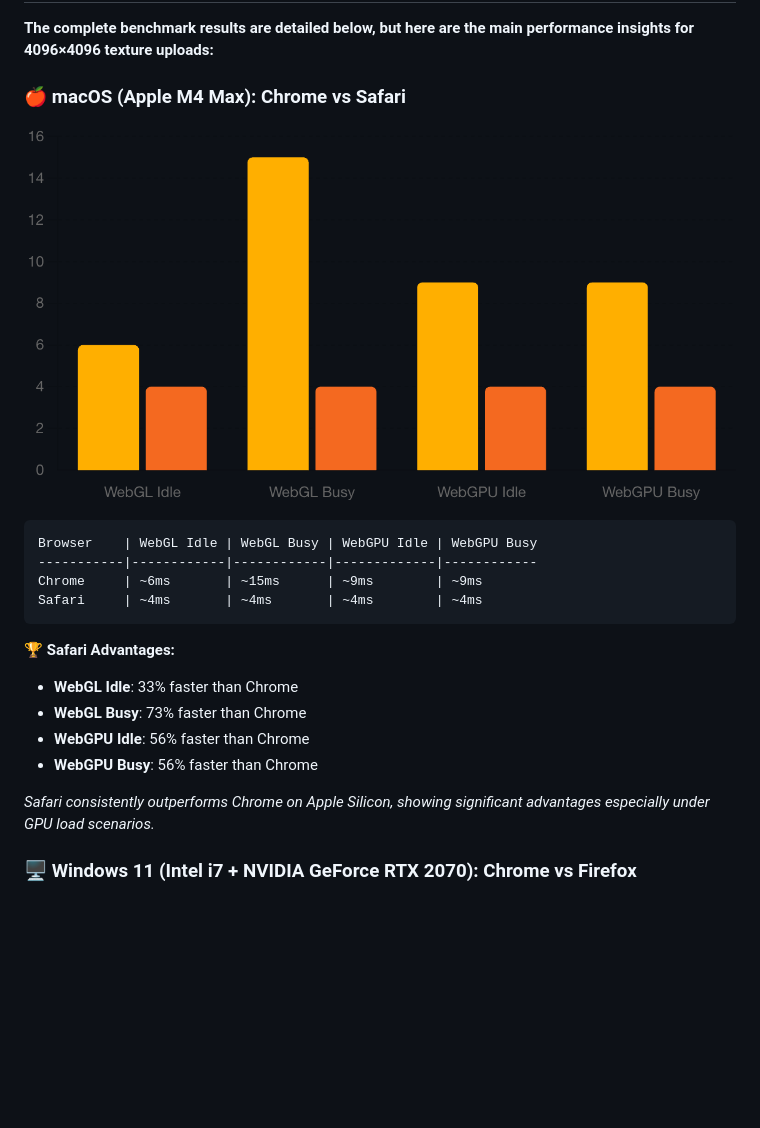
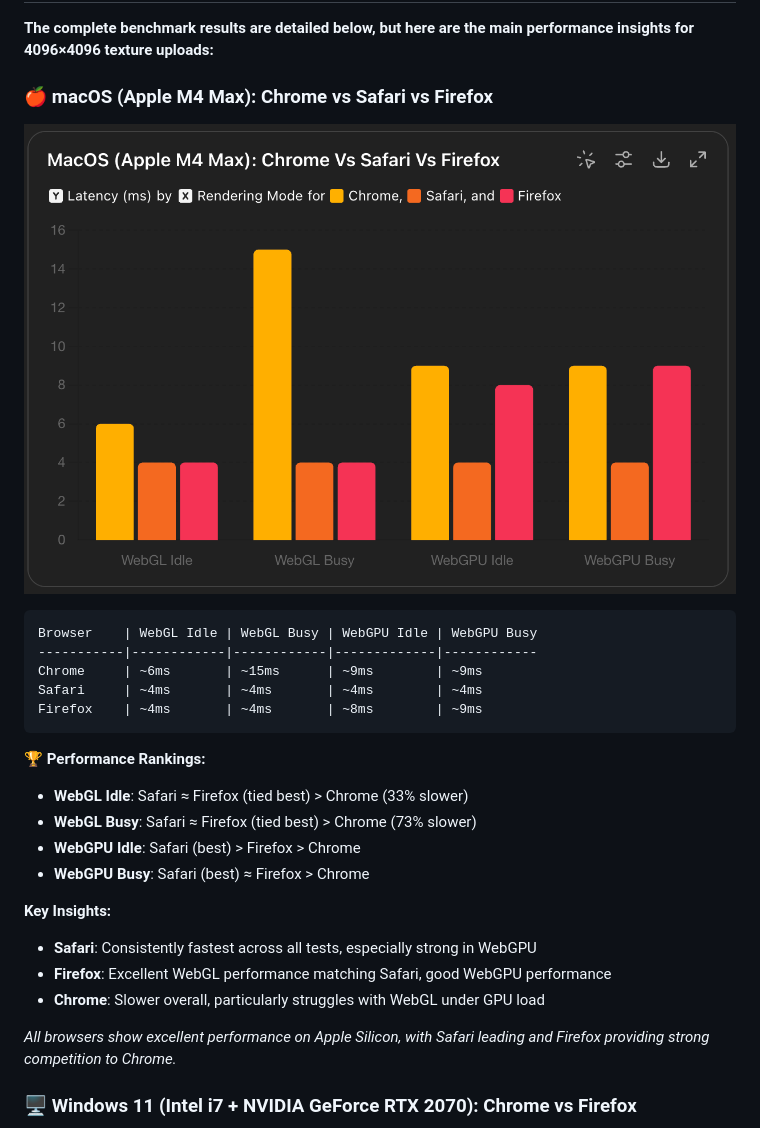
Before and after one commit to mvaligursky/webgl-webgpu-texture-upload, a Markdown page: README.md, the part around the change printed below. Drawn GitHub-style; pictures changed too: macos.png; blank space fills up the shorter version.

Commit message:
updated with firefox. Also can run individual tests.

````diff
--- a/README.md
+++ b/README.md
@@ -100,7 +100,7 @@ The WebGPU benchmark (`index-webgpu.html`) focuses on modern GPU API approaches:
 
 **The complete benchmark results are detailed below, but here are the main performance insights for 4096×4096 texture uploads:**
 
-### 🍎 macOS (Apple M4 Max): Chrome vs Safari
+### 🍎 macOS (Apple M4 Max): Chrome vs Safari vs Firefox
 
 ![macOS Performance Comparison](macos.png)
 
@@ -109,15 +109,21 @@ Browser    | WebGL Idle | WebGL Busy | WebGPU Idle | WebGPU Busy
 -----------|------------|------------|-------------|------------
 Chrome     | ~6ms       | ~15ms      | ~9ms        | ~9ms
 Safari     | ~4ms       | ~4ms       | ~4ms        | ~4ms
+Firefox    | ~4ms       | ~4ms       | ~8ms        | ~9ms
 ```
 
-**🏆 Safari Advantages:**
-- **WebGL Idle**: 33% faster than Chrome
-- **WebGL Busy**: 73% faster than Chrome
-- **WebGPU Idle**: 56% faster than Chrome
-- **WebGPU Busy**: 56% faster than Chrome
+**🏆 Performance Rankings:**
+- **WebGL Idle**: Safari ≈ Firefox (tied best) > Chrome (33% slower)
+- **WebGL Busy**: Safari ≈ Firefox (tied best) > Chrome (73% slower)
+- **WebGPU Idle**: Safari (best) > Firefox > Chrome
+- **WebGPU Busy**: Safari (best) ≈ Firefox > Chrome
 
-*Safari consistently outperforms Chrome on Apple Silicon, showing significant advantages especially under GPU load scenarios.*
+**Key Insights:**
+- **Safari**: Consistently fastest across all tests, especially strong in WebGPU
+- **Firefox**: Excellent WebGL performance matching Safari, good WebGPU performance
+- **Chrome**: Slower overall, particularly struggles with WebGL under GPU load
+
+*All browsers show excellent performance on Apple Silicon, with Safari leading and Firefox providing strong competition to Chrome.*
 
 ### 🖥️ Windows 11 (Intel i7 + NVIDIA GeForce RTX 2070): Chrome vs Firefox
 
````
Also changed, not shown: other parts of README.md (+77 -0 lines), 2 other files.
